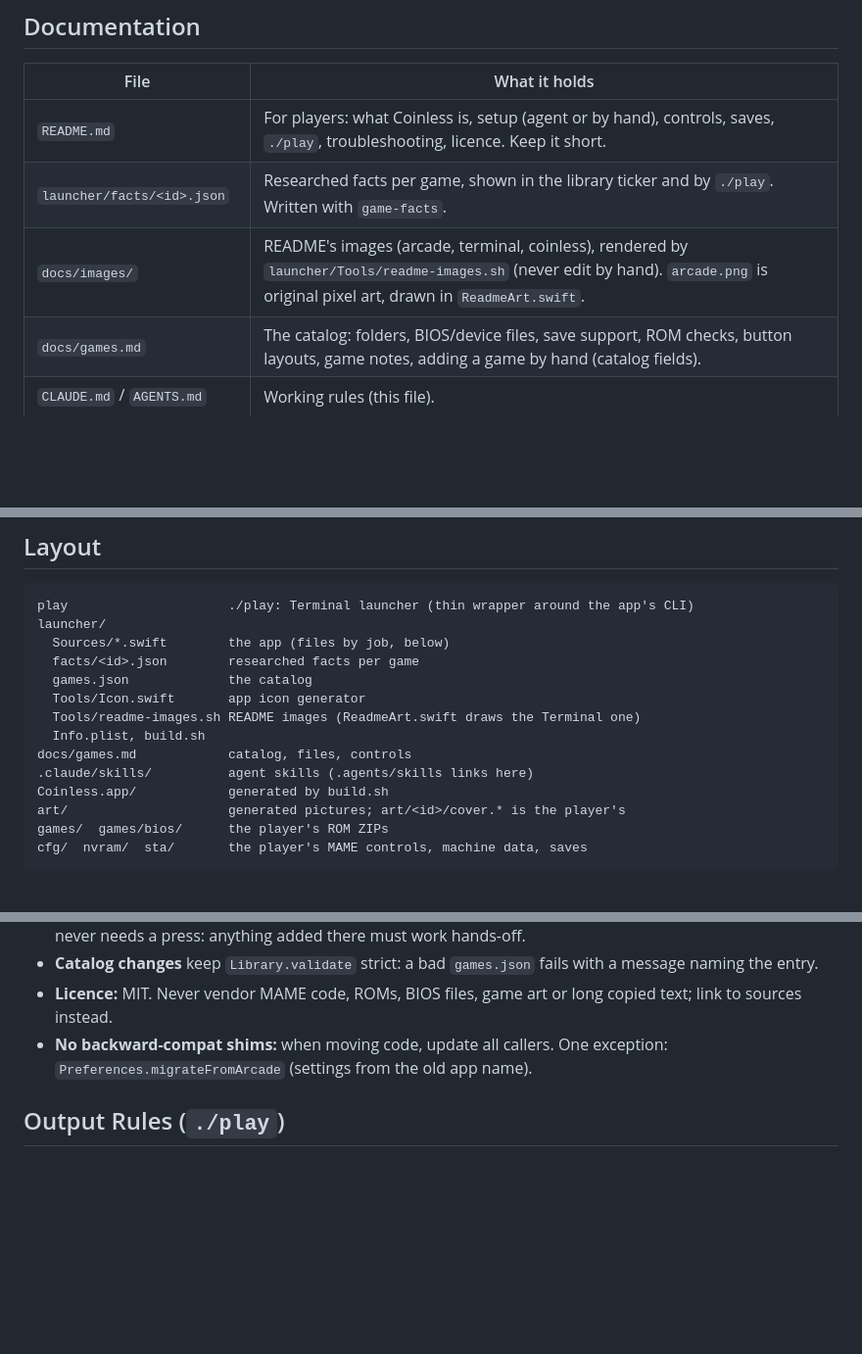
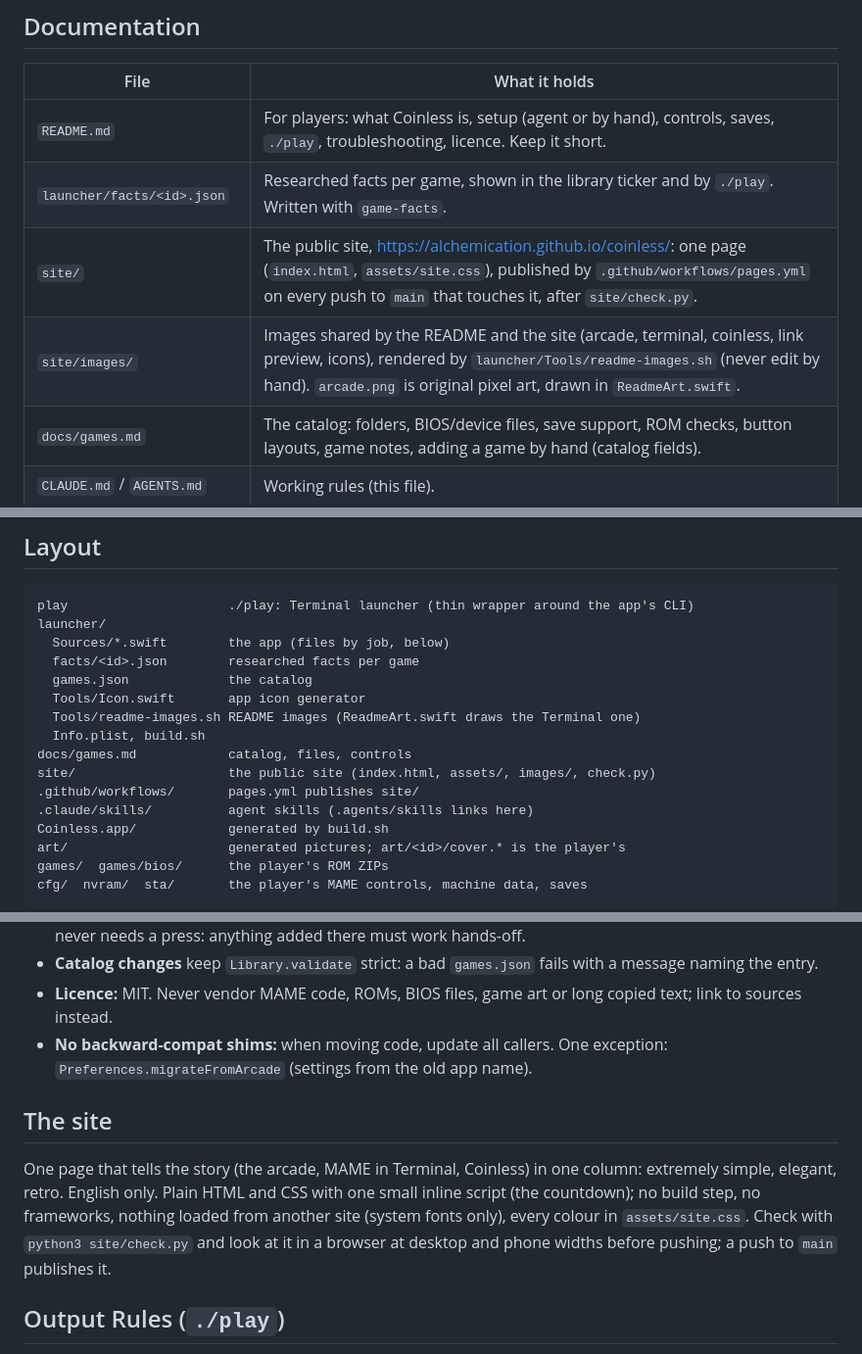
Before and after one commit to Alchemication/coinless, a Markdown page: AGENTS.md, 3 parts joined by grey strips. Shown at 98% size. Rendered like a GitHub page; blank space fills up the shorter version.

```diff
--- a/AGENTS.md
+++ b/AGENTS.md
@@ -81,7 +81,8 @@ try on the couch.
 |---|---|
 | `README.md` | For players: what Coinless is, setup (agent or by hand), controls, saves, `./play`, troubleshooting, licence. Keep it short. |
 | `launcher/facts/<id>.json` | Researched facts per game, shown in the library ticker and by `./play`. Written with `game-facts`. |
-| `docs/images/` | README's images (arcade, terminal, coinless), rendered by `launcher/Tools/readme-images.sh` (never edit by hand). `arcade.png` is original pixel art, drawn in `ReadmeArt.swift`. |
+| `site/` | The public site, https://alchemication.github.io/coinless/: one page (`index.html`, `assets/site.css`), published by `.github/workflows/pages.yml` on every push to `main` that touches it, after `site/check.py`. |
+| `site/images/` | Images shared by the README and the site (arcade, terminal, coinless, link preview, icons), rendered by `launcher/Tools/readme-images.sh` (never edit by hand). `arcade.png` is original pixel art, drawn in `ReadmeArt.swift`. |
 | `docs/games.md` | The catalog: folders, BIOS/device files, save support, ROM checks, button layouts, game notes, adding a game by hand (catalog fields). |
 | `CLAUDE.md` / `AGENTS.md` | Working rules (this file). |
 | `.claude/skills/*/SKILL.md` | Procedures: `setup` (first install, rebuilds), `add-game` (a game end to end), `game-facts` (research into `launcher/facts/`), `game-tips` (coaching, `references/<game>.md` per game). |
@@ -113,6 +114,8 @@ launcher/
   Tools/readme-images.sh README images (ReadmeArt.swift draws the Terminal one)
   Info.plist, build.sh
 docs/games.md            catalog, files, controls
+site/                    the public site (index.html, assets/, images/, check.py)
+.github/workflows/       pages.yml publishes site/
 .claude/skills/          agent skills (.agents/skills links here)
 Coinless.app/            generated by build.sh
 art/                     generated pictures; art/<id>/cover.* is the player's
@@ -158,6 +161,16 @@ Never commit game files, saves or generated folders; `.gitignore` covers them.
 - **No backward-compat shims:** when moving code, update all callers. One
   exception: `Preferences.migrateFromArcade` (settings from the old app name).
 
+## The site
+
+One page that tells the story (the arcade, MAME in Terminal, Coinless) in
+one column: extremely simple, elegant, retro. English only. Plain HTML and
+CSS with one small inline script (the countdown); no build step, no
+frameworks, nothing loaded from another site (system fonts only), every
+colour in `assets/site.css`. Check with `python3 site/check.py` and look at
+it in a browser at desktop and phone widths before pushing; a push to
+`main` publishes it.
+
 ## Output Rules (`./play`)
 
 - Normal output to stdout; errors to stderr as `error: <what to do>`, exit 1.
```
Also changed, not shown: CLAUDE.md (+14 -1 lines), README.md (+5 -3 lines), site/images/arcade.png (renamed from docs/images/arcade.png), site/images/icon-180.png (added), site/images/icon-512.png (added), site/images/og.png (added), site/images/terminal.png (renamed from docs/images/terminal.png), 7 other files.
